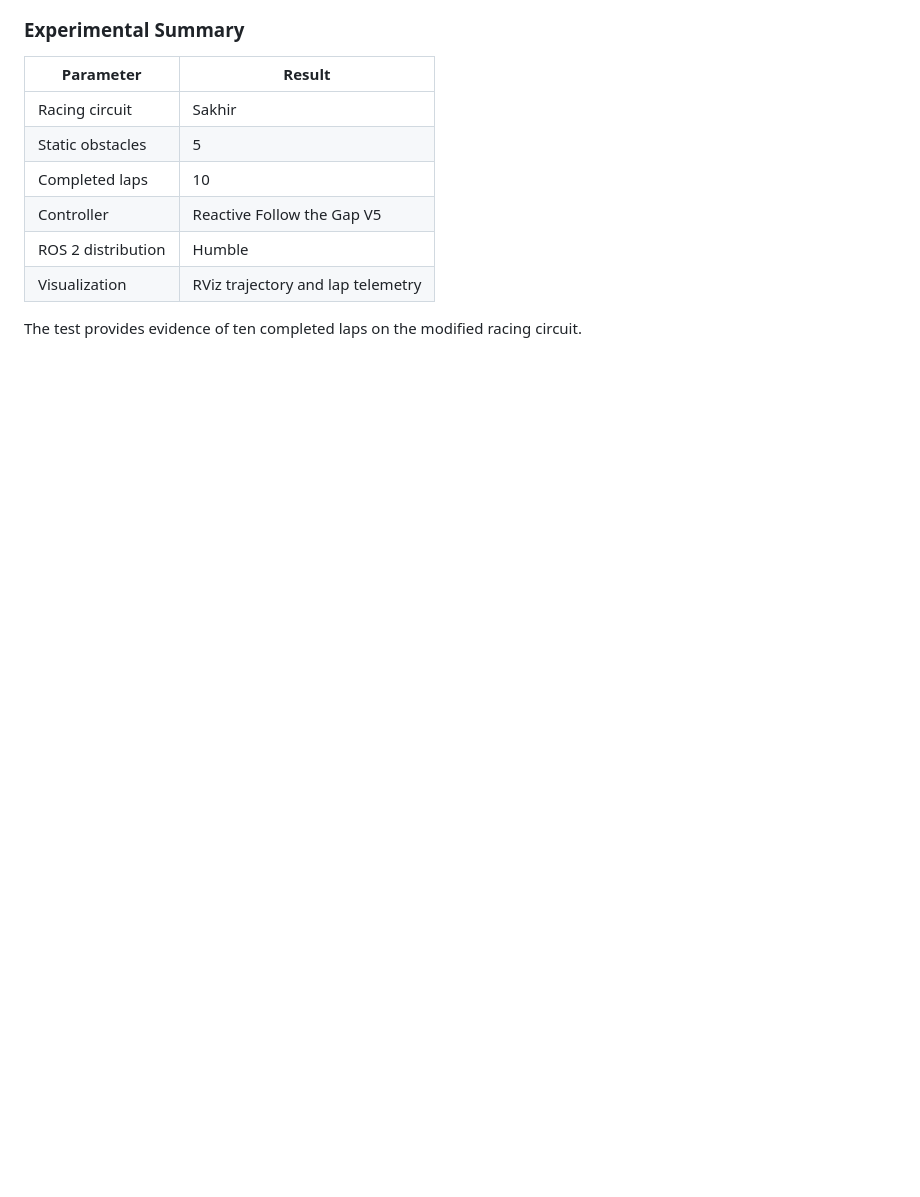
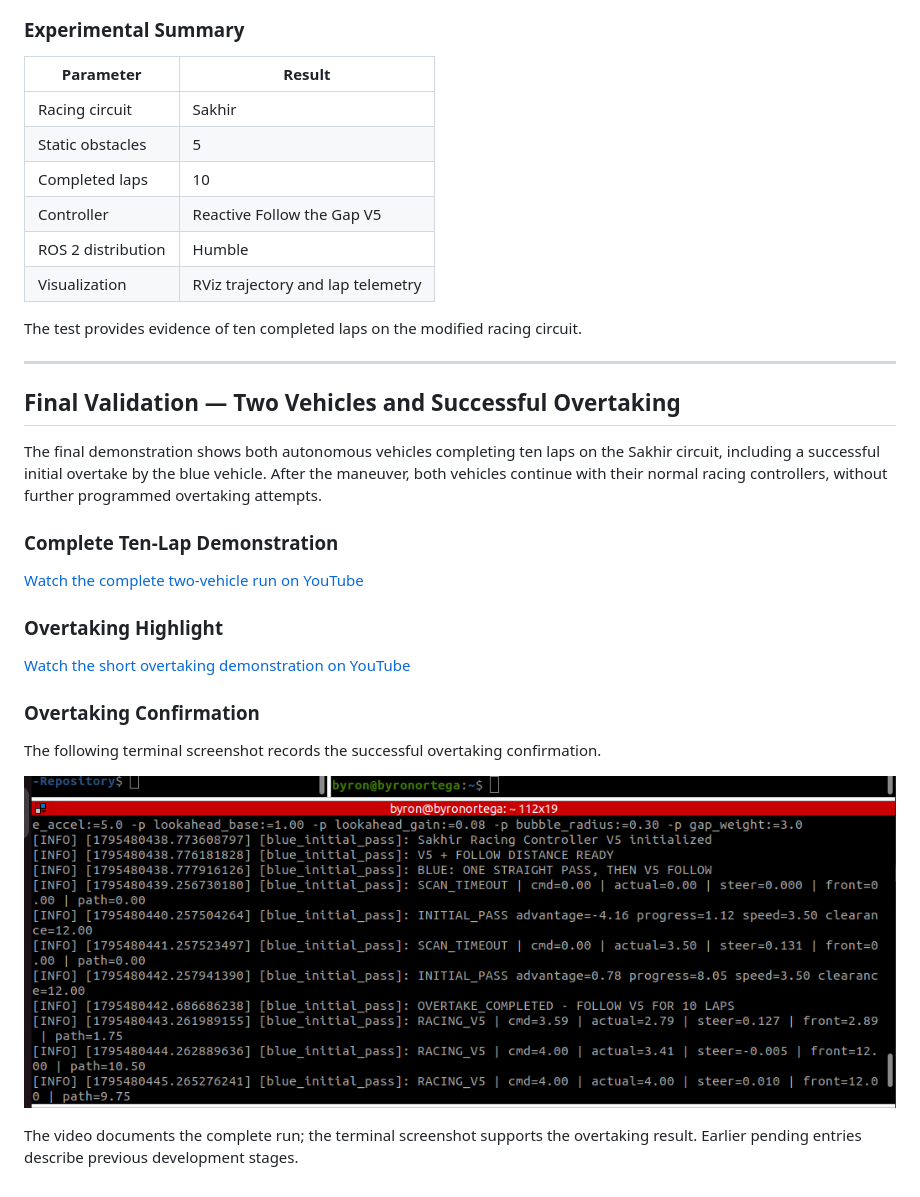
Before and after one commit to Byron-00/PROYECTO-VNT, a Markdown page: part2/README.md, the part around the change. Drawn GitHub-style; pictures changed too: media/part2/Adelantamiento exitoso.png (added); blank space fills up the shorter version.

Commit message:
docs: add final Part 2 racing and overtaking evidence

```diff
--- a/part2/README.md
+++ b/part2/README.md
@@ -332,3 +332,31 @@ The test provides evidence of ten completed laps
 on the modified racing circuit.
 
 <!-- STATIC RACE EVIDENCE END -->
+
+---
+
+<!-- final-part2-evidence:start -->
+## Final Validation — Two Vehicles and Successful Overtaking
+
+The final demonstration shows both autonomous vehicles completing ten laps
+on the Sakhir circuit, including a successful initial overtake by the blue
+vehicle. After the maneuver, both vehicles continue with their normal
+racing controllers, without further programmed overtaking attempts.
+
+### Complete Ten-Lap Demonstration
+
+[Watch the complete two-vehicle run on YouTube](https://www.youtube.com/watch?v=gPK7UnPUaxw)
+
+### Overtaking Highlight
+
+[Watch the short overtaking demonstration on YouTube](https://www.youtube.com/watch?v=um2SPaPDZ5k)
+
+### Overtaking Confirmation
+
+The following terminal screenshot records the successful overtaking confirmation.
+
+![Successful overtaking confirmation](../media/part2/Adelantamiento%20exitoso.png)
+
+The video documents the complete run; the terminal screenshot supports
+the overtaking result. Earlier pending entries describe previous development stages.
+<!-- final-part2-evidence:end -->
```
